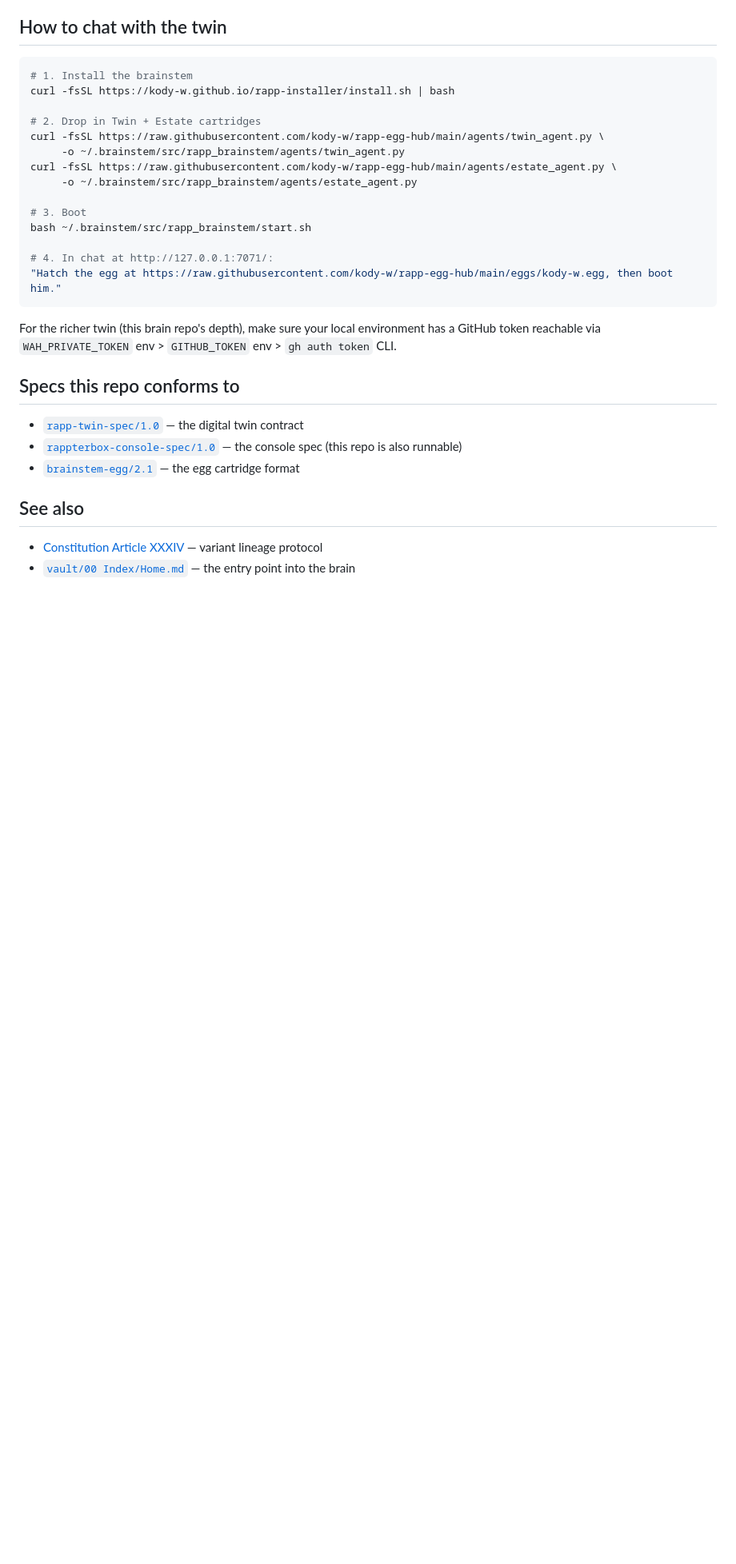
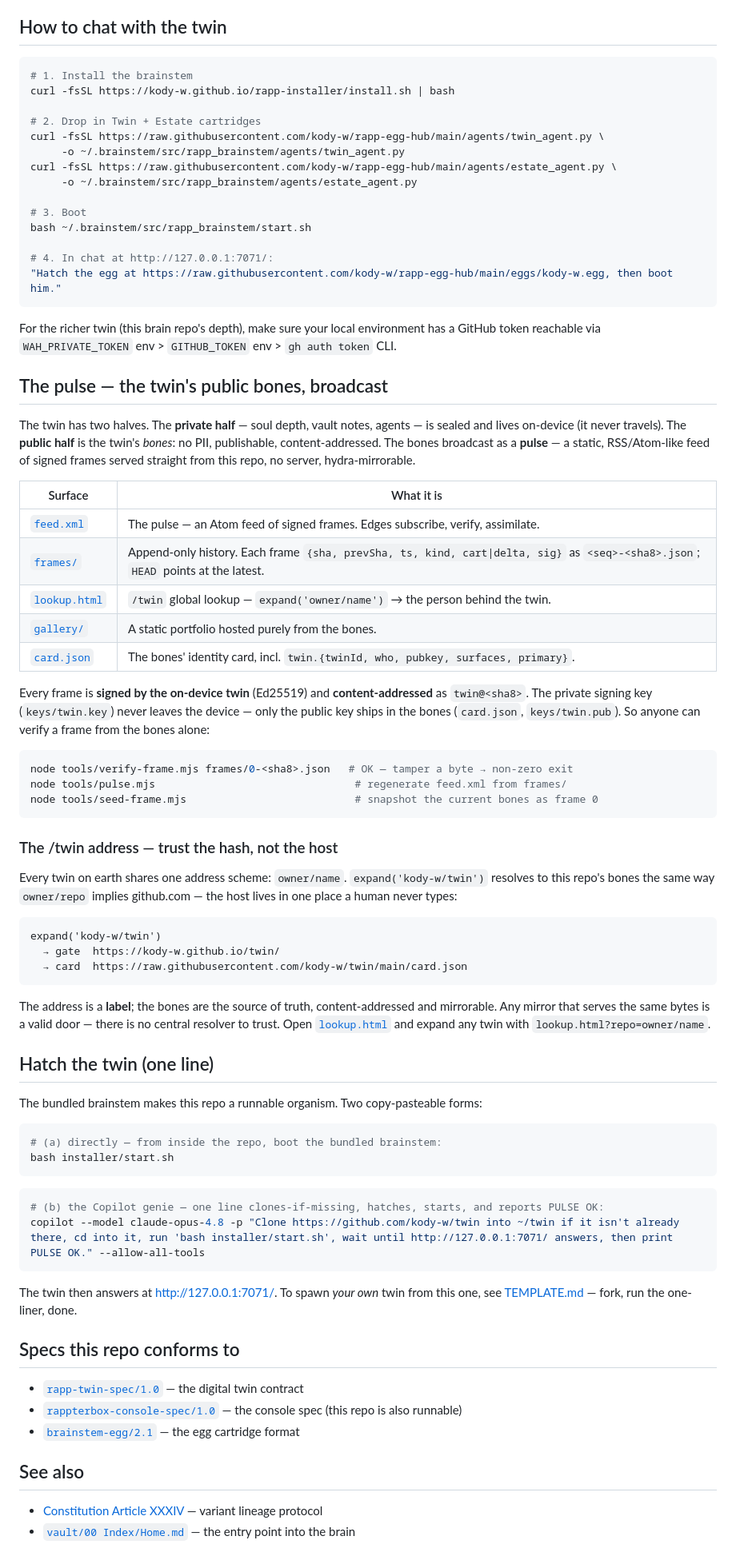
Before and after one commit to kody-w/twin, a Markdown page: README.md, the part around the change. Shown at 80% size. Rendered like a GitHub page; blank space fills up the shorter version.

````diff
--- a/README.md
+++ b/README.md
@@ -71,6 +71,54 @@ bash ~/.brainstem/src/rapp_brainstem/start.sh
 
 For the richer twin (this brain repo's depth), make sure your local environment has a GitHub token reachable via `WAH_PRIVATE_TOKEN` env > `GITHUB_TOKEN` env > `gh auth token` CLI.
 
+## The pulse — the twin's public bones, broadcast
+
+The twin has two halves. The **private half** — soul depth, vault notes, agents — is sealed and lives on-device (it never travels). The **public half** is the twin's *bones*: no PII, publishable, content-addressed. The bones broadcast as a **pulse** — a static, RSS/Atom-like feed of signed frames served straight from this repo, no server, hydra-mirrorable.
+
+| Surface | What it is |
+|---|---|
+| [`feed.xml`](./feed.xml) | The pulse — an Atom feed of signed frames. Edges subscribe, verify, assimilate. |
+| [`frames/`](./frames/) | Append-only history. Each frame `{sha, prevSha, ts, kind, cart\|delta, sig}` as `<seq>-<sha8>.json`; `HEAD` points at the latest. |
+| [`lookup.html`](./lookup.html) | `/twin` global lookup — `expand('owner/name')` → the person behind the twin. |
+| [`gallery/`](./gallery/index.html) | A static portfolio hosted purely from the bones. |
+| [`card.json`](./card.json) | The bones' identity card, incl. `twin.{twinId, who, pubkey, surfaces, primary}`. |
+
+Every frame is **signed by the on-device twin** (Ed25519) and **content-addressed** as `twin@<sha8>`. The private signing key (`keys/twin.key`) never leaves the device — only the public key ships in the bones (`card.json`, `keys/twin.pub`). So anyone can verify a frame from the bones alone:
+
+```bash
+node tools/verify-frame.mjs frames/0-<sha8>.json   # OK — tamper a byte → non-zero exit
+node tools/pulse.mjs                                # regenerate feed.xml from frames/
+node tools/seed-frame.mjs                           # snapshot the current bones as frame 0
+```
+
+### The /twin address — trust the hash, not the host
+
+Every twin on earth shares one address scheme: `owner/name`. `expand('kody-w/twin')` resolves to this repo's bones the same way `owner/repo` implies github.com — the host lives in one place a human never types:
+
+```
+expand('kody-w/twin')
+  → gate  https://kody-w.github.io/twin/
+  → card  https://raw.githubusercontent.com/kody-w/twin/main/card.json
+```
+
+The address is a **label**; the bones are the source of truth, content-addressed and mirrorable. Any mirror that serves the same bytes is a valid door — there is no central resolver to trust. Open [`lookup.html`](./lookup.html) and expand any twin with `lookup.html?repo=owner/name`.
+
+## Hatch the twin (one line)
+
+The bundled brainstem makes this repo a runnable organism. Two copy-pasteable forms:
+
+```bash
+# (a) directly — from inside the repo, boot the bundled brainstem:
+bash installer/start.sh
+```
+
+```bash
+# (b) the Copilot genie — one line clones-if-missing, hatches, starts, and reports PULSE OK:
+copilot --model claude-opus-4.8 -p "Clone https://github.com/kody-w/twin into ~/twin if it isn't already there, cd into it, run 'bash installer/start.sh', wait until http://127.0.0.1:7071/ answers, then print PULSE OK." --allow-all-tools
+```
+
+The twin then answers at <http://127.0.0.1:7071/>. To spawn *your own* twin from this one, see [TEMPLATE.md](./TEMPLATE.md) — fork, run the one-liner, done.
+
 ## Specs this repo conforms to
 
 - [`rapp-twin-spec/1.0`](https://github.com/kody-w/rapp-egg-hub/blob/main/SPEC.md) — the digital twin contract
````
Also changed, not shown: SUMMON.md (+16 -0 lines), TEMPLATE.md (+17 -0 lines).
